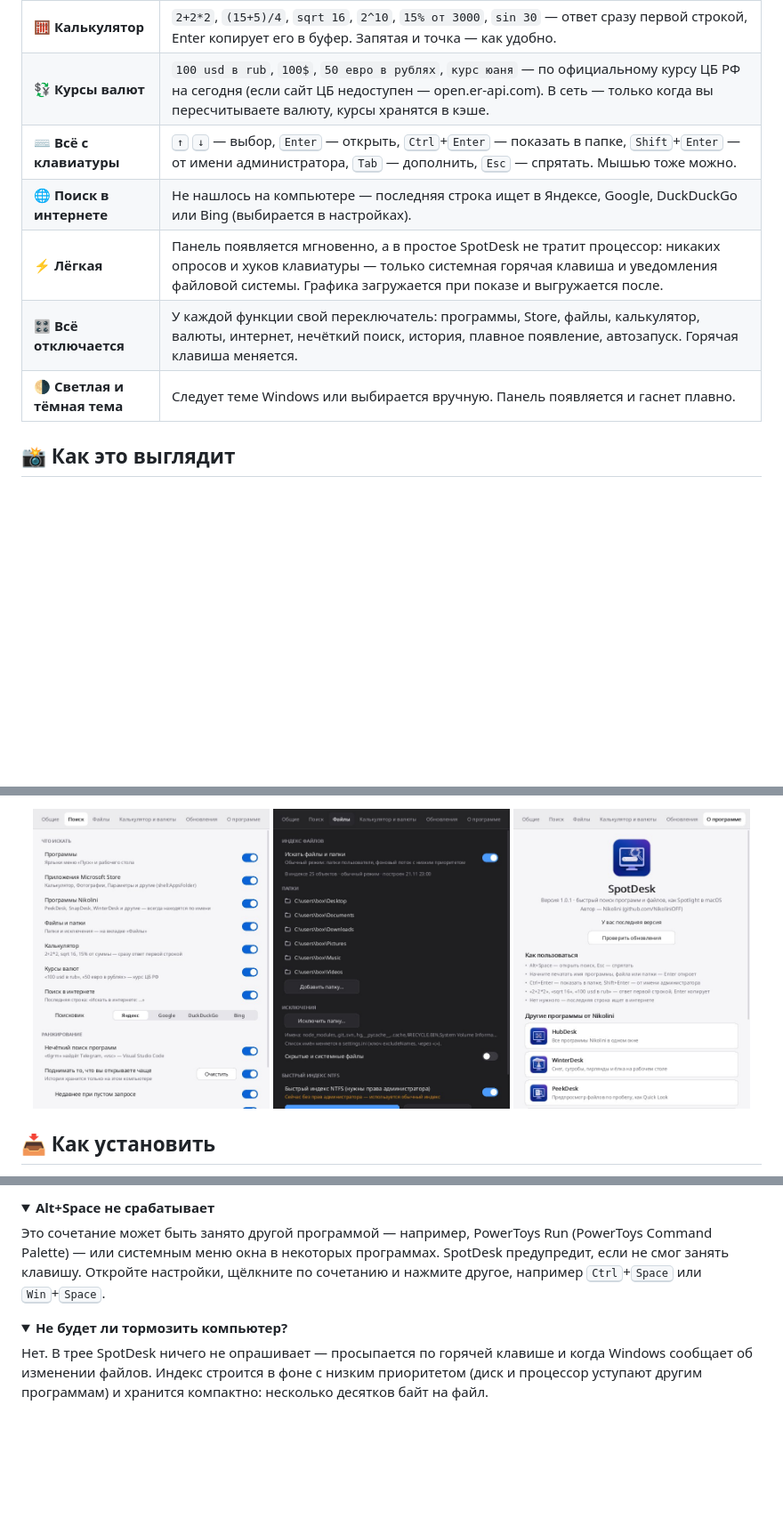
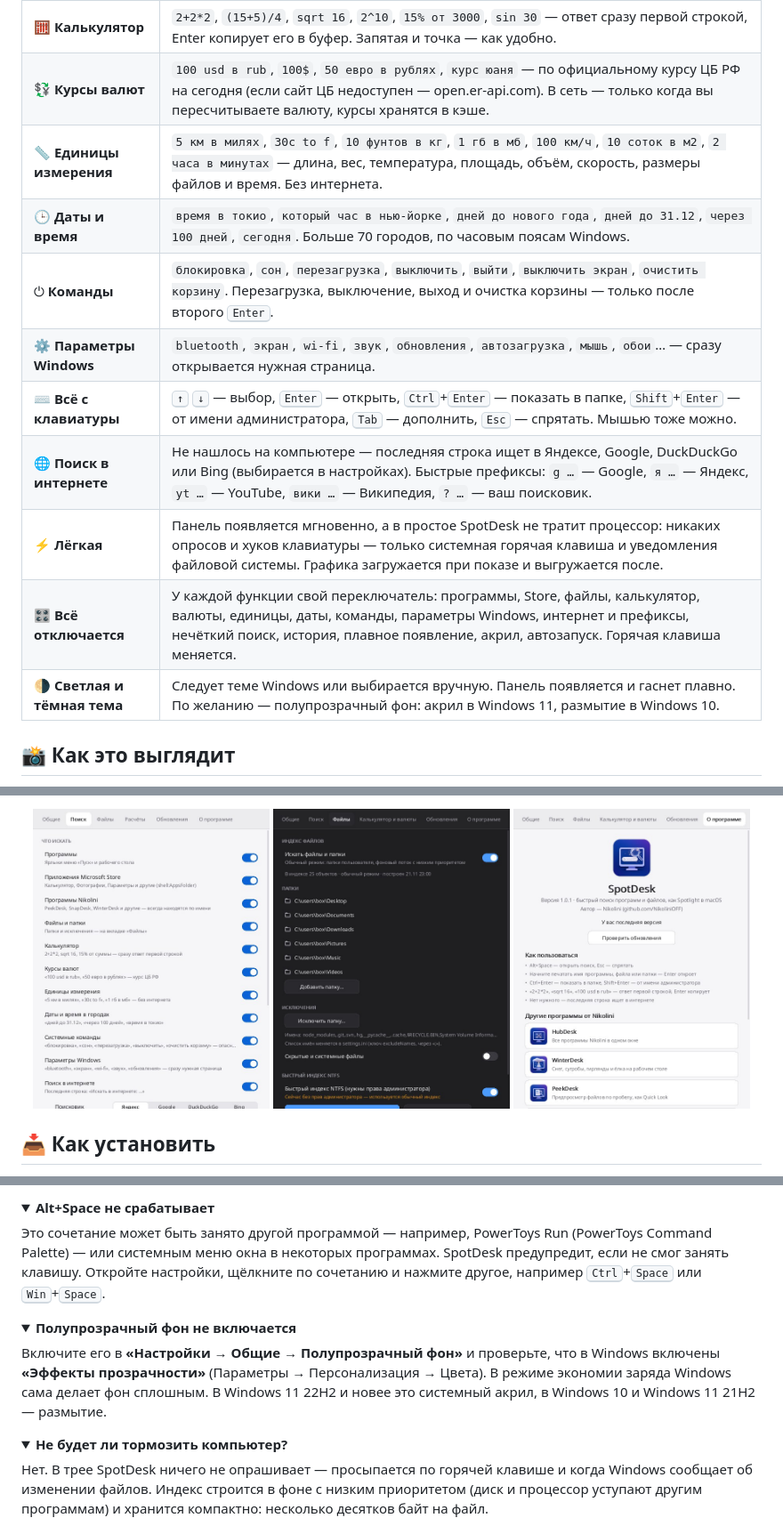
Before and after one commit to NikoliniOFF/SpotDesk, a Markdown page: README.md, 3 parts joined by grey strips. Shown at 89% size. GitHub-like rendering; pictures changed too: docs/assets/media/settings.jpg; folded sections open; blank space fills up the shorter version.

Commit message:
SpotDesk 1.1.0: акрил, единицы, даты и время, команды, параметры Windows, префиксы поиска

```diff
--- a/README.md
+++ b/README.md
@@ -33,11 +33,15 @@
 | 📁 **Файлы и папки** | Свой индекс имён, как в Everything: Рабочий стол, Документы, Загрузки, Изображения, Музыка, Видео и любые ваши папки. Строится в фоне с низким приоритетом и обновляется сам, когда файлы меняются. Можно включить быстрый индекс всего диска NTFS (нужны права администратора). |
 | 🧮 **Калькулятор** | `2+2*2`, `(15+5)/4`, `sqrt 16`, `2^10`, `15% от 3000`, `sin 30` — ответ сразу первой строкой, Enter копирует его в буфер. Запятая и точка — как удобно. |
 | 💱 **Курсы валют** | `100 usd в rub`, `100$`, `50 евро в рублях`, `курс юаня` — по официальному курсу ЦБ РФ на сегодня (если сайт ЦБ недоступен — open.er-api.com). В сеть — только когда вы пересчитываете валюту, курсы хранятся в кэше. |
+| 📏 **Единицы измерения** | `5 км в милях`, `30c to f`, `10 фунтов в кг`, `1 гб в мб`, `100 км/ч`, `10 соток в м2`, `2 часа в минутах` — длина, вес, температура, площадь, объём, скорость, размеры файлов и время. Без интернета. |
+| 🕒 **Даты и время** | `время в токио`, `который час в нью-йорке`, `дней до нового года`, `дней до 31.12`, `через 100 дней`, `сегодня`. Больше 70 городов, по часовым поясам Windows. |
+| ⏻ **Команды** | `блокировка`, `сон`, `перезагрузка`, `выключить`, `выйти`, `выключить экран`, `очистить корзину`. Перезагрузка, выключение, выход и очистка корзины — только после второго <kbd>Enter</kbd>. |
+| ⚙️ **Параметры Windows** | `bluetooth`, `экран`, `wi-fi`, `звук`, `обновления`, `автозагрузка`, `мышь`, `обои`… — сразу открывается нужная страница. |
 | ⌨️ **Всё с клавиатуры** | <kbd>↑</kbd> <kbd>↓</kbd> — выбор, <kbd>Enter</kbd> — открыть, <kbd>Ctrl</kbd>+<kbd>Enter</kbd> — показать в папке, <kbd>Shift</kbd>+<kbd>Enter</kbd> — от имени администратора, <kbd>Tab</kbd> — дополнить, <kbd>Esc</kbd> — спрятать. Мышью тоже можно. |
-| 🌐 **Поиск в интернете** | Не нашлось на компьютере — последняя строка ищет в Яндексе, Google, DuckDuckGo или Bing (выбирается в настройках). |
+| 🌐 **Поиск в интернете** | Не нашлось на компьютере — последняя строка ищет в Яндексе, Google, DuckDuckGo или Bing (выбирается в настройках). Быстрые префиксы: `g …` — Google, `я …` — Яндекс, `yt …` — YouTube, `вики …` — Википедия, `? …` — ваш поисковик. |
 | ⚡ **Лёгкая** | Панель появляется мгновенно, а в простое SpotDesk не тратит процессор: никаких опросов и хуков клавиатуры — только системная горячая клавиша и уведомления файловой системы. Графика загружается при показе и выгружается после. |
-| 🎛️ **Всё отключается** | У каждой функции свой переключатель: программы, Store, файлы, калькулятор, валюты, интернет, нечёткий поиск, история, плавное появление, автозапуск. Горячая клавиша меняется. |
-| 🌗 **Светлая и тёмная тема** | Следует теме Windows или выбирается вручную. Панель появляется и гаснет плавно. |
+| 🎛️ **Всё отключается** | У каждой функции свой переключатель: программы, Store, файлы, калькулятор, валюты, единицы, даты, команды, параметры Windows, интернет и префиксы, нечёткий поиск, история, плавное появление, акрил, автозапуск. Горячая клавиша меняется. |
+| 🌗 **Светлая и тёмная тема** | Следует теме Windows или выбирается вручную. Панель появляется и гаснет плавно. По желанию — полупрозрачный фон: акрил в Windows 11, размытие в Windows 10. |
 
 ## 📸 Как это выглядит
 
@@ -93,6 +99,12 @@ SpotDesk сам проверяет новые версии на этой стр
 <summary><b>Alt+Space не срабатывает</b></summary>
 
 Это сочетание может быть занято другой программой — например, PowerToys Run (PowerToys Command Palette) — или системным меню окна в некоторых программах. SpotDesk предупредит, если не смог занять клавишу. Откройте настройки, щёлкните по сочетанию и нажмите другое, например <kbd>Ctrl</kbd>+<kbd>Space</kbd> или <kbd>Win</kbd>+<kbd>Space</kbd>.
+</details>
+
+<details>
+<summary><b>Полупрозрачный фон не включается</b></summary>
+
+Включите его в **«Настройки → Общие → Полупрозрачный фон»** и проверьте, что в Windows включены **«Эффекты прозрачности»** (Параметры → Персонализация → Цвета). В режиме экономии заряда Windows сама делает фон сплошным. В Windows 11 22H2 и новее это системный акрил, в Windows 10 и Windows 11 21H2 — размытие.
 </details>
 
 <details>
```
Also changed, not shown: other parts of README.md (+5 -3 lines), release-notes/v1.1.0.md (added, +27 -0 lines), docs/assets/media/commands.jpg (added), docs/assets/media/settings-calc.jpg, docs/assets/media/time.jpg (added), docs/assets/media/units.jpg (added), docs/assets/media/winsettings.jpg (added), 1 other file.
